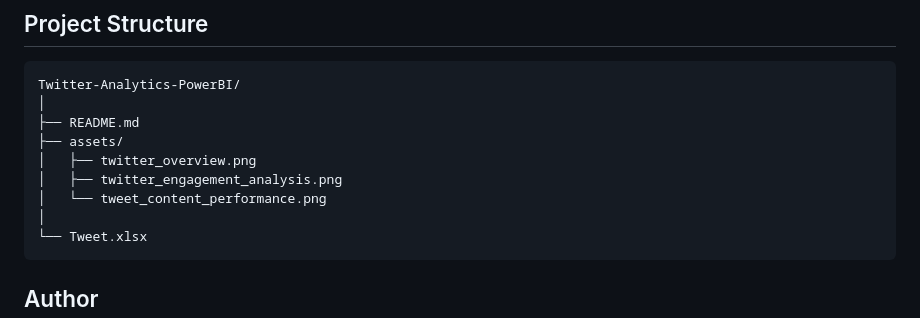
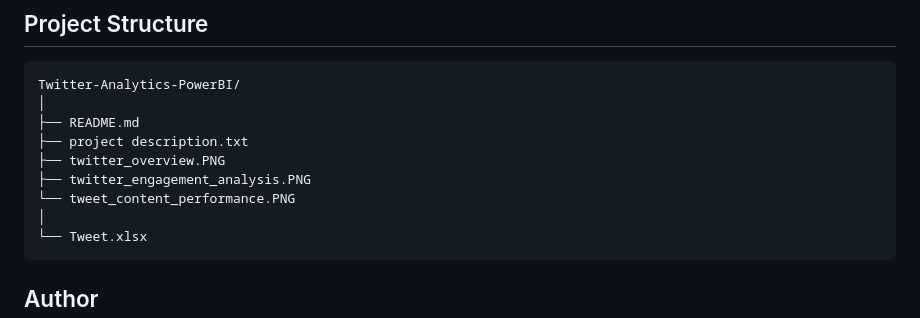
Before and after one commit to vedanti24391/Twitter-Analytics, a Markdown page: README.md, the part around the change. Rendered like a GitHub page.

````diff
--- a/README.md
+++ b/README.md
@@ -89,10 +89,10 @@ This dashboard can help a social media or marketing team:
 Twitter-Analytics-PowerBI/
 │
 ├── README.md
-├── assets/
-│   ├── twitter_overview.png
-│   ├── twitter_engagement_analysis.png
-│   └── tweet_content_performance.png
+├── project description.txt
+├── twitter_overview.PNG
+├── twitter_engagement_analysis.PNG
+└── tweet_content_performance.PNG
 │
 └── Tweet.xlsx
 ```
````
